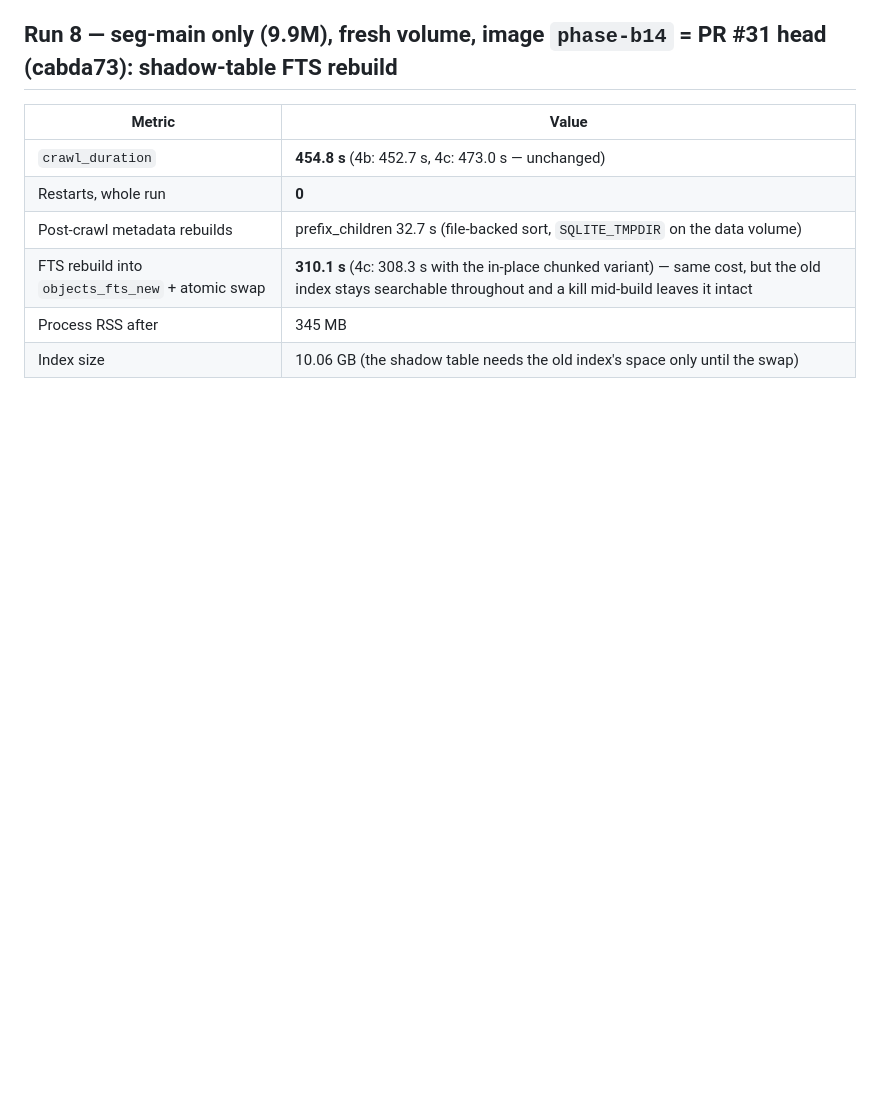
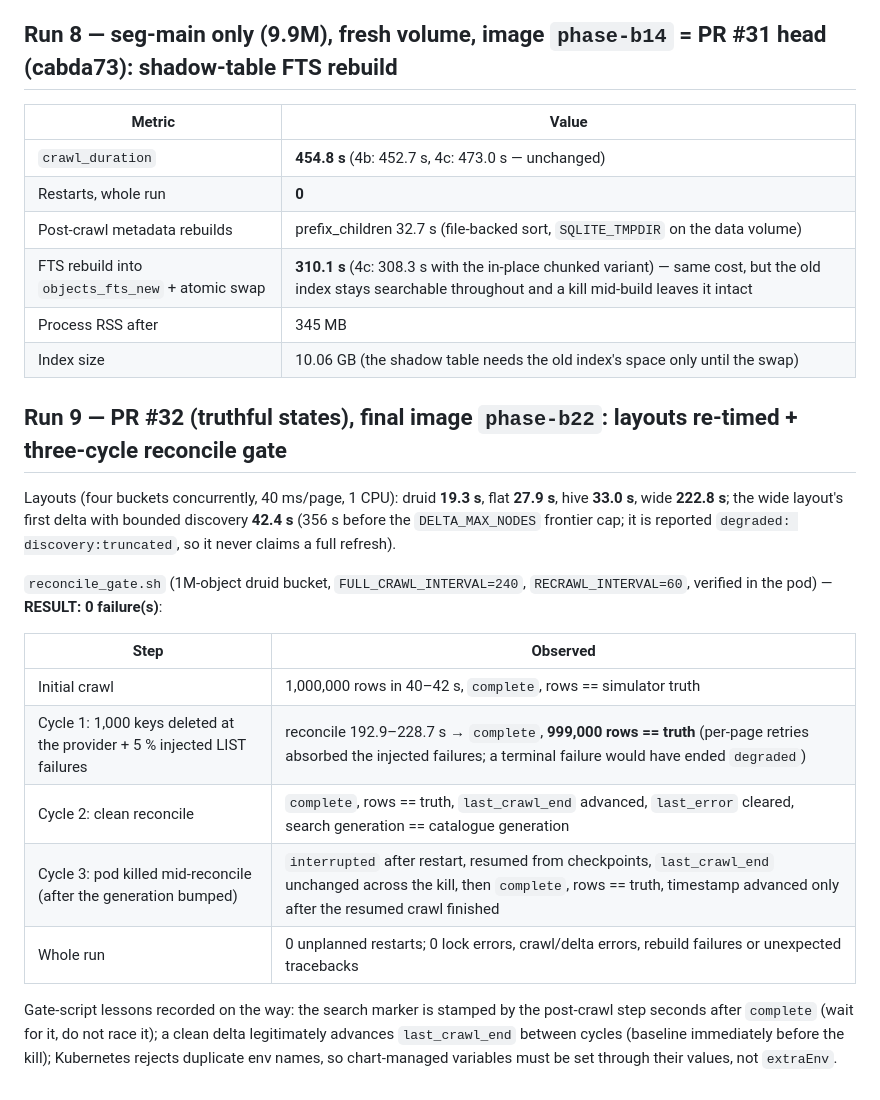
Before and after one commit to ashwathstephen/sairo, a Markdown page: benchmark/prodlab/RESULTS.md, the part around the change. GitHub-like rendering; blank space fills up the shorter version.

Commit message:
lab: Run 9 — PR #32 final image: layouts re-timed, wide delta 356 s → 42.4 s, three-cycle reconcile gate 0 failures

```diff
--- a/benchmark/prodlab/RESULTS.md
+++ b/benchmark/prodlab/RESULTS.md
@@ -170,3 +170,19 @@ A Python-level thread dump (temporary local patch, never committed — the fault
 | FTS rebuild into `objects_fts_new` + atomic swap | **310.1 s** (4c: 308.3 s with the in-place chunked variant) — same cost, but the old index stays searchable throughout and a kill mid-build leaves it intact |
 | Process RSS after | 345 MB |
 | Index size | 10.06 GB (the shadow table needs the old index's space only until the swap) |
+
+## Run 9 — PR #32 (truthful states), final image `phase-b22`: layouts re-timed + three-cycle reconcile gate
+
+Layouts (four buckets concurrently, 40 ms/page, 1 CPU): druid **19.3 s**, flat **27.9 s**, hive **33.0 s**, wide **222.8 s**; the wide layout's first delta with bounded discovery **42.4 s** (356 s before the `DELTA_MAX_NODES` frontier cap; it is reported `degraded: discovery:truncated`, so it never claims a full refresh).
+
+`reconcile_gate.sh` (1M-object druid bucket, `FULL_CRAWL_INTERVAL=240`, `RECRAWL_INTERVAL=60`, verified in the pod) — **RESULT: 0 failure(s)**:
+
+| Step | Observed |
+|---|---|
+| Initial crawl | 1,000,000 rows in 40–42 s, `complete`, rows == simulator truth |
+| Cycle 1: 1,000 keys deleted at the provider + 5 % injected LIST failures | reconcile 192.9–228.7 s → `complete`, **999,000 rows == truth** (per-page retries absorbed the injected failures; a terminal failure would have ended `degraded`) |
+| Cycle 2: clean reconcile | `complete`, rows == truth, `last_crawl_end` advanced, `last_error` cleared, search generation == catalogue generation |
+| Cycle 3: pod killed mid-reconcile (after the generation bumped) | `interrupted` after restart, resumed from checkpoints, `last_crawl_end` unchanged across the kill, then `complete`, rows == truth, timestamp advanced only after the resumed crawl finished |
+| Whole run | 0 unplanned restarts; 0 lock errors, crawl/delta errors, rebuild failures or unexpected tracebacks |
+
+Gate-script lessons recorded on the way: the search marker is stamped by the post-crawl step seconds after `complete` (wait for it, do not race it); a clean delta legitimately advances `last_crawl_end` between cycles (baseline immediately before the kill); Kubernetes rejects duplicate env names, so chart-managed variables must be set through their values, not `extraEnv`.
```
